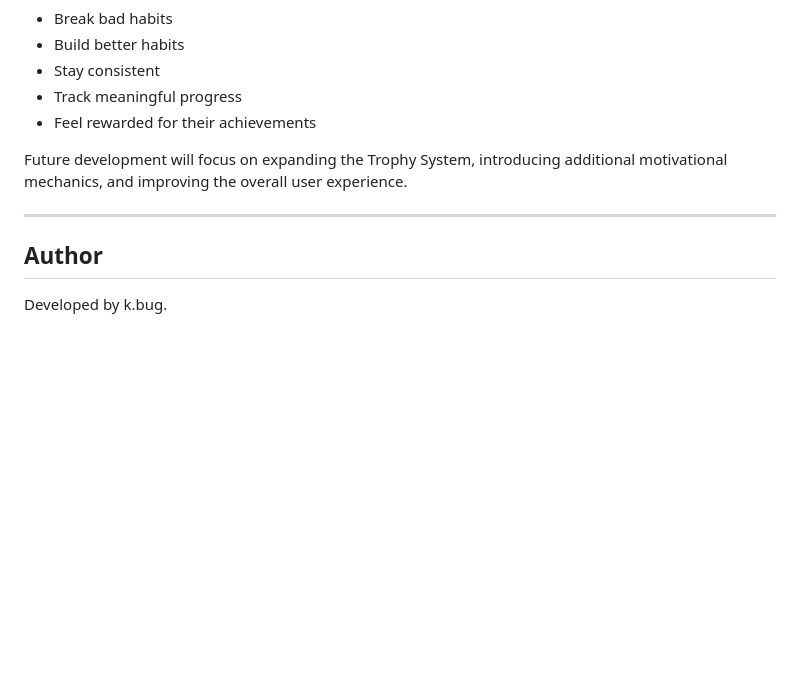
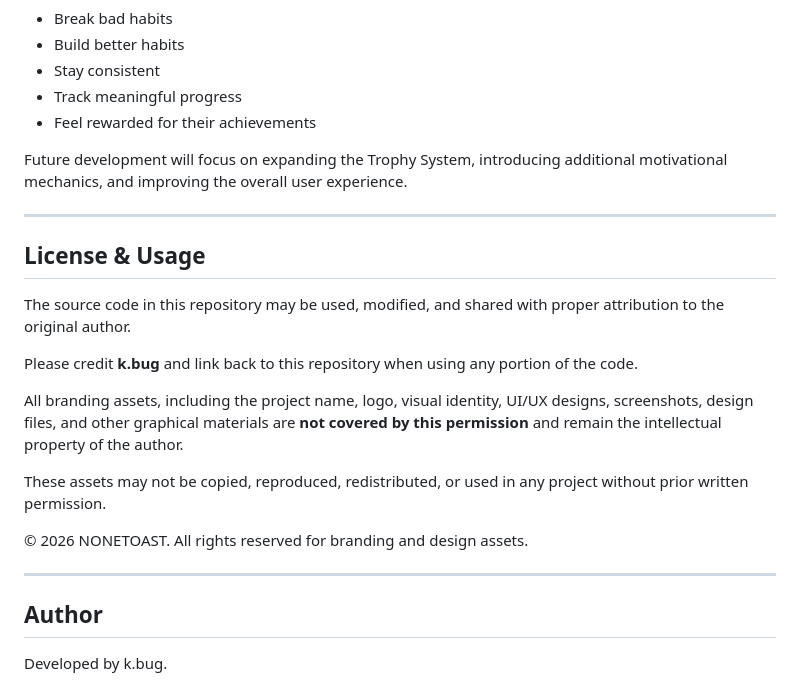
Before and after one commit to amirkbug/Don-t-do-list, a Markdown page: README.md, the part around the change. Drawn GitHub-style; blank space fills up the shorter version.

```diff
--- a/README.md
+++ b/README.md
@@ -195,6 +195,20 @@ Future development will focus on expanding the Trophy System, introducing additi
 
 ---
 
+## License & Usage
+
+The source code in this repository may be used, modified, and shared with proper attribution to the original author.
+
+Please credit **k.bug** and link back to this repository when using any portion of the code.
+
+All branding assets, including the project name, logo, visual identity, UI/UX designs, screenshots, design files, and other graphical materials are **not covered by this permission** and remain the intellectual property of the author.
+
+These assets may not be copied, reproduced, redistributed, or used in any project without prior written permission.
+
+© 2026 NONETOAST. All rights reserved for branding and design assets.
+
+---
+
 ## Author
 
 Developed by k.bug.
```
